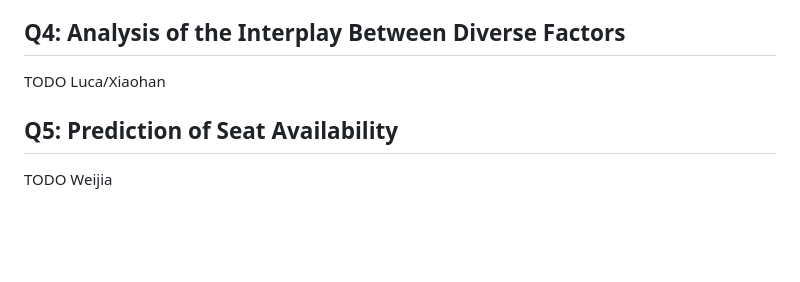
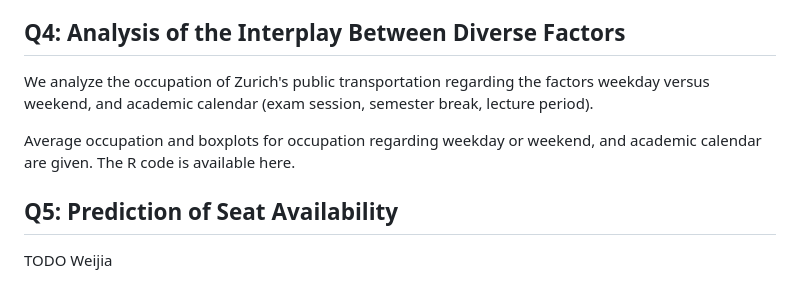
Before and after one commit to Chocobosaurus/uzh-data-science-project, a Markdown page: README.md, the part around the change. Drawn GitHub-style; blank space fills up the shorter version.

```diff
--- a/README.md
+++ b/README.md
@@ -42,8 +42,10 @@ The maps are available as html in the [docs/static/maps](./docs/static/maps) fol
 
 ## Q4: Analysis of the Interplay Between Diverse Factors
 
+We analyze the occupation of Zurich's public transportation regarding the factors weekday versus weekend, and academic calendar (exam session, semester break, lecture period).
 
-TODO Luca/Xiaohan
+Average occupation and boxplots for occupation regarding weekday or weekend, and academic calendar are given. The R code is available here.
+
 
 ## Q5: Prediction of Seat Availability
 
```
